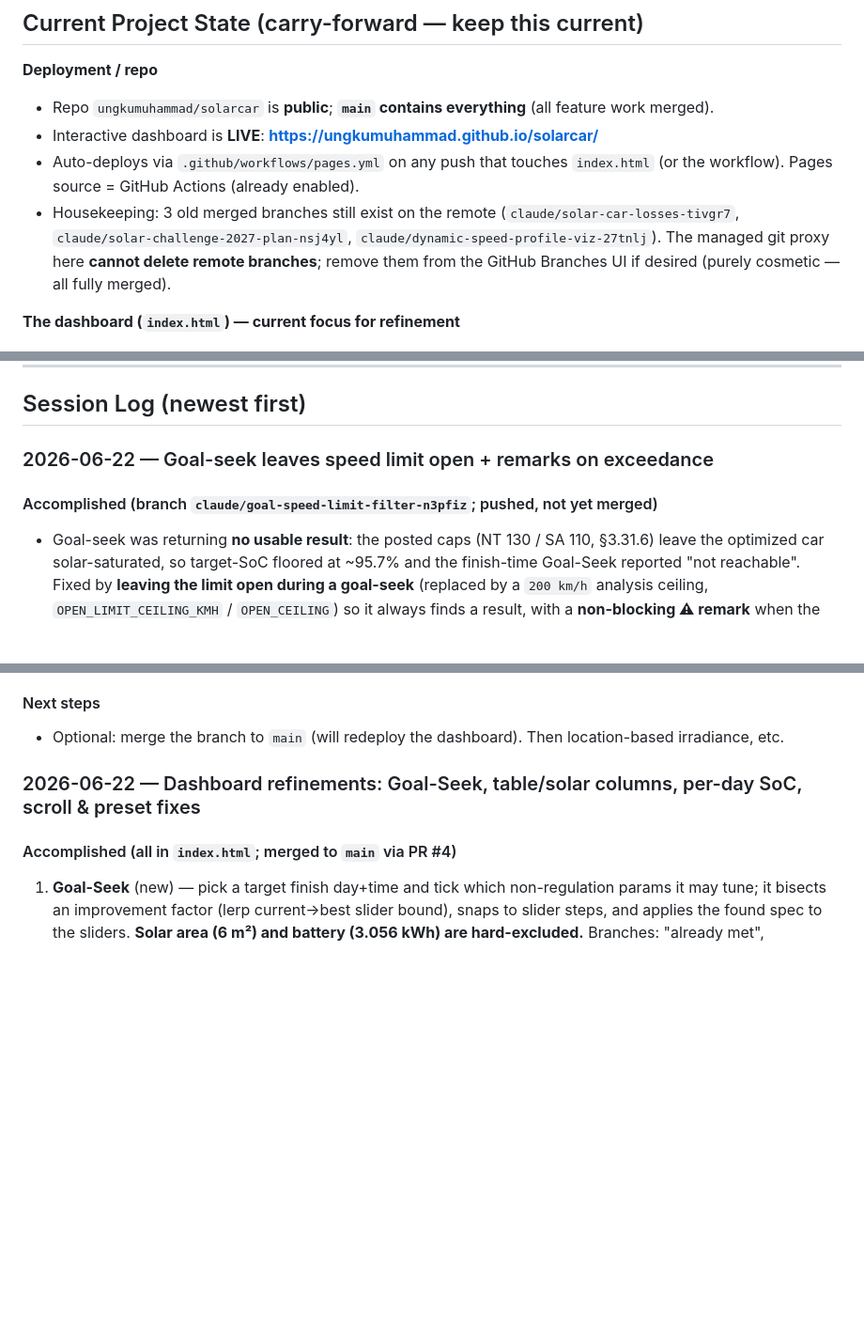
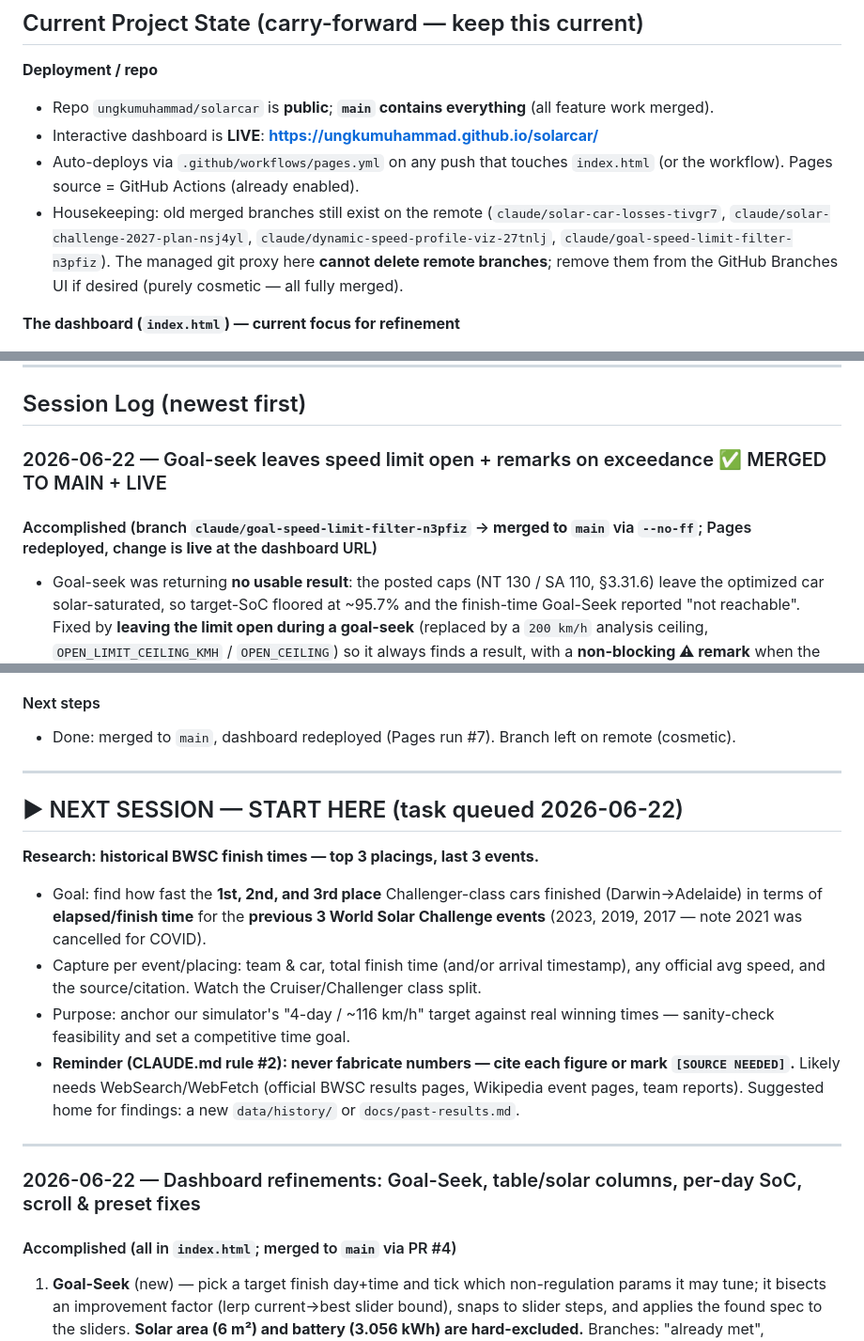
Before and after one commit to ungkumuhammad/solarcar, a Markdown page: MEMORY.md, 3 parts joined by grey strips. Shown at 94% size. GitHub-like rendering; blank space fills up the shorter version.

Commit message:
chore: update memory — goal-seek merged/live + queue next-session research task
Co-Authored-By: Claude Opus 4.8 <noreply@anthropic.com>
Claude-Session: https://claude.ai/code/session_01N8xd7uAhUhhjghajJ2VTLa

```diff
--- a/MEMORY.md
+++ b/MEMORY.md
@@ -13,7 +13,7 @@
 - Repo `ungkumuhammad/solarcar` is **public**; **`main` contains everything** (all feature work merged).
 - Interactive dashboard is **LIVE**: **https://ungkumuhammad.github.io/solarcar/**
 - Auto-deploys via `.github/workflows/pages.yml` on any push that touches `index.html` (or the workflow). Pages source = GitHub Actions (already enabled).
-- Housekeeping: 3 old merged branches still exist on the remote (`claude/solar-car-losses-tivgr7`, `claude/solar-challenge-2027-plan-nsj4yl`, `claude/dynamic-speed-profile-viz-27tnlj`). The managed git proxy here **cannot delete remote branches**; remove them from the GitHub Branches UI if desired (purely cosmetic — all fully merged).
+- Housekeeping: old merged branches still exist on the remote (`claude/solar-car-losses-tivgr7`, `claude/solar-challenge-2027-plan-nsj4yl`, `claude/dynamic-speed-profile-viz-27tnlj`, `claude/goal-speed-limit-filter-n3pfiz`). The managed git proxy here **cannot delete remote branches**; remove them from the GitHub Branches UI if desired (purely cosmetic — all fully merged).
 
 **The dashboard (`index.html`) — current focus for refinement**
 - Single self-contained file: inline CSS + JS, **Chart.js via CDN**. No build step.
@@ -43,8 +43,8 @@
 
 ## Session Log (newest first)
 
-### 2026-06-22 — Goal-seek leaves speed limit open + remarks on exceedance
-#### Accomplished (branch `claude/goal-speed-limit-filter-n3pfiz`; pushed, not yet merged)
+### 2026-06-22 — Goal-seek leaves speed limit open + remarks on exceedance  ✅ MERGED TO MAIN + LIVE
+#### Accomplished (branch `claude/goal-speed-limit-filter-n3pfiz` → **merged to `main`** via `--no-ff`; Pages redeployed, change is **live** at the dashboard URL)
 - Goal-seek was returning **no usable result**: the posted caps (NT 130 / SA 110, §3.31.6) leave
   the optimized car solar-saturated, so target-SoC floored at ~95.7% and the finish-time Goal-Seek
   reported "not reachable". Fixed by **leaving the limit open during a goal-seek** (replaced by a
@@ -67,7 +67,25 @@
   NT→SA border at 130; using the **start** position removed the false positive.
 
 #### Next steps
-- Optional: merge the branch to `main` (will redeploy the dashboard). Then location-based irradiance, etc.
+- Done: merged to `main`, dashboard redeployed (Pages run #7). Branch left on remote (cosmetic).
+
+---
+
+## ► NEXT SESSION — START HERE (task queued 2026-06-22)
+**Research: historical BWSC finish times — top 3 placings, last 3 events.**
+- Goal: find how fast the **1st, 2nd, and 3rd place** Challenger-class cars finished
+  (Darwin→Adelaide) in terms of **elapsed/finish time** for the **previous 3 World Solar
+  Challenge events** (2023, 2019, 2017 — note 2021 was cancelled for COVID).
+- Capture per event/placing: team & car, total finish time (and/or arrival timestamp),
+  any official avg speed, and the source/citation. Watch the Cruiser/Challenger class split.
+- Purpose: anchor our simulator's "4-day / ~116 km/h" target against real winning times —
+  sanity-check feasibility and set a competitive time goal.
+- **Reminder (CLAUDE.md rule #2): never fabricate numbers — cite each figure or mark
+  `[SOURCE NEEDED]`.** Likely needs WebSearch/WebFetch (official BWSC results pages,
+  Wikipedia event pages, team reports). Suggested home for findings: a new
+  `data/history/` or `docs/past-results.md`.
+
+---
 
 ### 2026-06-22 — Dashboard refinements: Goal-Seek, table/solar columns, per-day SoC, scroll & preset fixes
 #### Accomplished (all in `index.html`; merged to `main` via PR #4)
```
